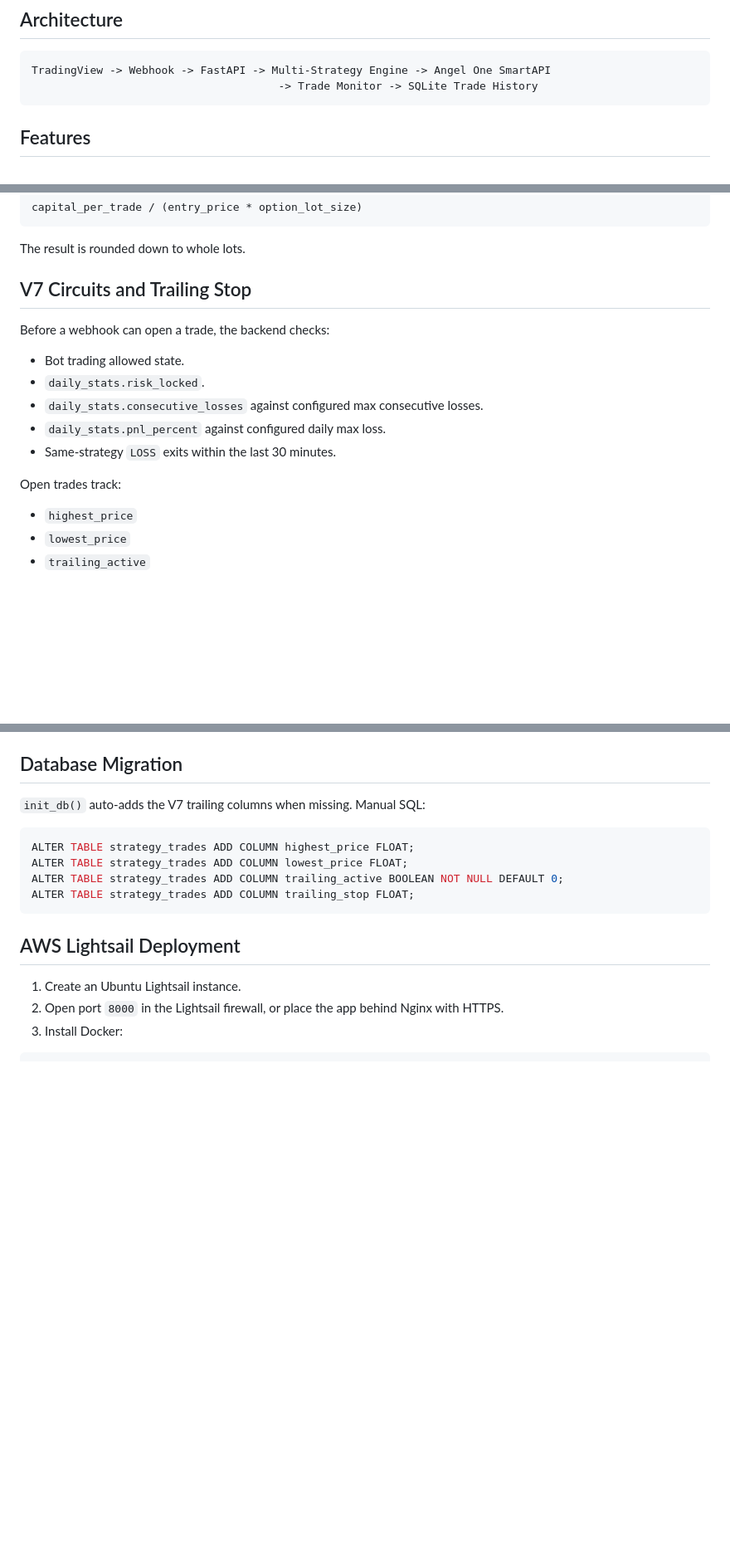
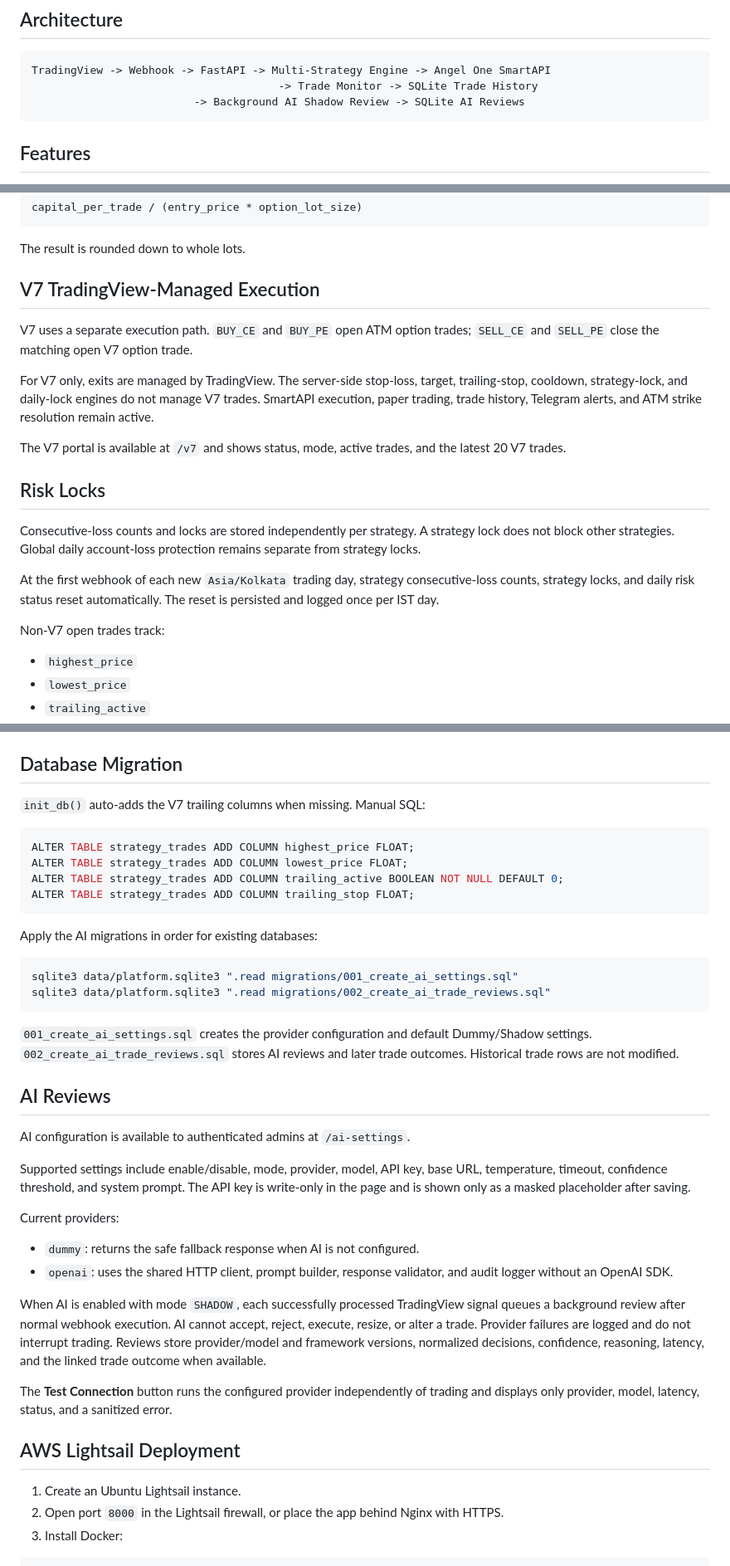
Before and after one commit to SecureByChaos/tradingview-bot, a Markdown page: README.md, 3 parts joined by grey strips. Shown at 83% size. Rendered like a GitHub page; blank space fills up the shorter version.

````diff
--- a/README.md
+++ b/README.md
@@ -7,6 +7,7 @@ Production-ready FastAPI webhook bot for BankNifty option signals from TradingVi
 ```text
 TradingView -> Webhook -> FastAPI -> Multi-Strategy Engine -> Angel One SmartAPI
                                       -> Trade Monitor -> SQLite Trade History
+                         -> Background AI Shadow Review -> SQLite AI Reviews
 ```
 
 ## Features
@@ -193,17 +197,21 @@ capital_per_trade / (entry_price * option_lot_size)
 
 The result is rounded down to whole lots.
 
-## V7 Circuits and Trailing Stop
+## V7 TradingView-Managed Execution
 
-Before a webhook can open a trade, the backend checks:
+V7 uses a separate execution path. `BUY_CE` and `BUY_PE` open ATM option trades; `SELL_CE` and `SELL_PE` close the matching open V7 option trade.
 
-- Bot trading allowed state.
-- `daily_stats.risk_locked`.
-- `daily_stats.consecutive_losses` against configured max consecutive losses.
-- `daily_stats.pnl_percent` against configured daily max loss.
-- Same-strategy `LOSS` exits within the last 30 minutes.
+For V7 only, exits are managed by TradingView. The server-side stop-loss, target, trailing-stop, cooldown, strategy-lock, and daily-lock engines do not manage V7 trades. SmartAPI execution, paper trading, trade history, Telegram alerts, and ATM strike resolution remain active.
 
-Open trades track:
+The V7 portal is available at `/v7` and shows status, mode, active trades, and the latest 20 V7 trades.
+
+## Risk Locks
+
+Consecutive-loss counts and locks are stored independently per strategy. A strategy lock does not block other strategies. Global daily account-loss protection remains separate from strategy locks.
+
+At the first webhook of each new `Asia/Kolkata` trading day, strategy consecutive-loss counts, strategy locks, and daily risk status reset automatically. The reset is persisted and logged once per IST day.
+
+Non-V7 open trades track:
 
 - `highest_price`
 - `lowest_price`
@@ -224,6 +232,30 @@ ALTER TABLE strategy_trades ADD COLUMN lowest_price FLOAT;
 ALTER TABLE strategy_trades ADD COLUMN trailing_active BOOLEAN NOT NULL DEFAULT 0;
 ALTER TABLE strategy_trades ADD COLUMN trailing_stop FLOAT;
 ```
+
+Apply the AI migrations in order for existing databases:
+
+```bash
+sqlite3 data/platform.sqlite3 ".read migrations/001_create_ai_settings.sql"
+sqlite3 data/platform.sqlite3 ".read migrations/002_create_ai_trade_reviews.sql"
+```
+
+`001_create_ai_settings.sql` creates the provider configuration and default Dummy/Shadow settings. `002_create_ai_trade_reviews.sql` stores AI reviews and later trade outcomes. Historical trade rows are not modified.
+
+## AI Reviews
+
+AI configuration is available to authenticated admins at `/ai-settings`.
+
+Supported settings include enable/disable, mode, provider, model, API key, base URL, temperature, timeout, confidence threshold, and system prompt. The API key is write-only in the page and is shown only as a masked placeholder after saving.
+
+Current providers:
+
+- `dummy`: returns the safe fallback response when AI is not configured.
+- `openai`: uses the shared HTTP client, prompt builder, response validator, and audit logger without an OpenAI SDK.
+
+When AI is enabled with mode `SHADOW`, each successfully processed TradingView signal queues a background review after normal webhook execution. AI cannot accept, reject, execute, resize, or alter a trade. Provider failures are logged and do not interrupt trading. Reviews store provider/model and framework versions, normalized decisions, confidence, reasoning, latency, and the linked trade outcome when available.
+
+The **Test Connection** button runs the configured provider independently of trading and displays only provider, model, latency, status, and a sanitized error.
 
 ## AWS Lightsail Deployment
 
````
Also changed, not shown: other parts of README.md (+6 -1 lines).
